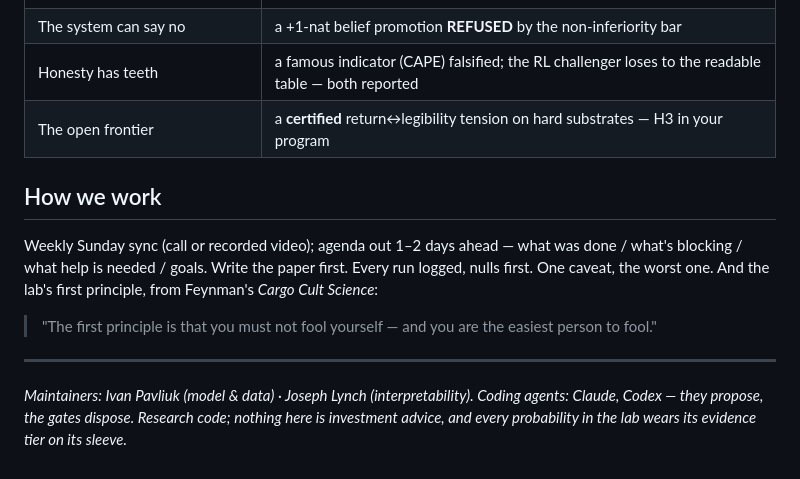
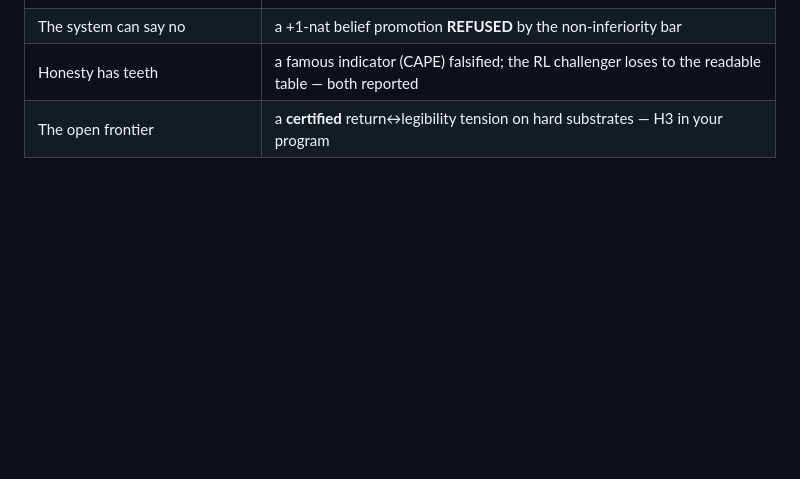
Before and after one commit to Sqaard/CrystalRL, a Markdown page: README.md, the part around the change. Drawn GitHub-style; blank space fills up the shorter version.

```diff
--- a/README.md
+++ b/README.md
@@ -67,17 +67,3 @@ knobs, and different knobs have different effects.*
 | The system can say no | a +1-nat belief promotion **REFUSED** by the non-inferiority bar |
 | Honesty has teeth | a famous indicator (CAPE) falsified; the RL challenger loses to the readable table — both reported |
 | The open frontier | a **certified** return↔legibility tension on hard substrates — H3 in your program |
-
-## How we work
-
-Weekly Sunday sync (call or recorded video); agenda out 1–2 days ahead — what was done / what's
-blocking / what help is needed / goals. Write the paper first. Every run logged, nulls first.
-One caveat, the worst one. And the lab's first principle, from Feynman's *Cargo Cult Science*:
-
-> "The first principle is that you must not fool yourself — and you are the easiest person to fool."
-
----
-
-*Maintainers: Ivan Pavliuk (model & data) · Joseph Lynch (interpretability). Coding agents:
-Claude, Codex — they propose, the gates dispose. Research code; nothing here is investment
-advice, and every probability in the lab wears its evidence tier on its sleeve.*
```
